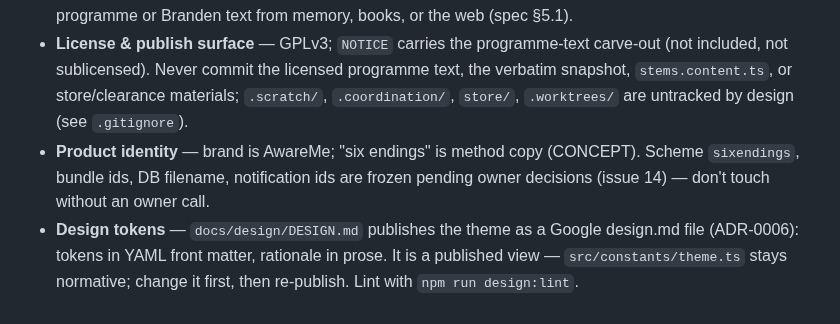
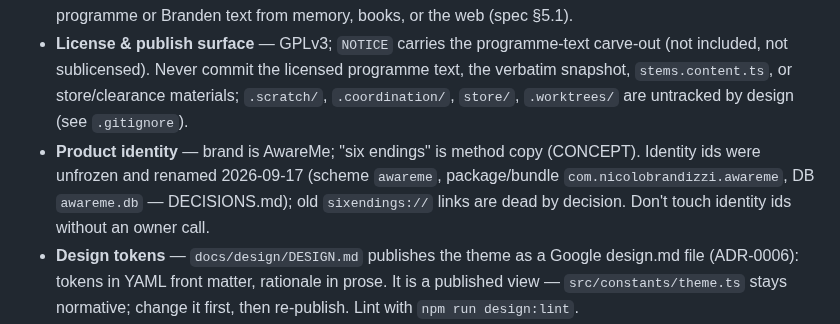
Before and after one commit to nicofirst1/AwareMe, a Markdown page: AGENTS.md, the part around the change. Drawn GitHub-style.

```diff
--- a/AGENTS.md
+++ b/AGENTS.md
@@ -16,7 +16,7 @@ This file is a map. The targets are the sources of truth; when a pointer and its
 - **Data access** — `src/db/repository.ts` is the full data surface; new methods go there. Import from `@/db` outside `src/db/`.
 - **Seed content** — the content-overlay seam (`src/db/seed/stems.ts` header; ADR-0005). The official programme text lives ONLY in gitignored `stems.content.ts`; the committed `stems.content.example.ts` keeps fresh clones and CI green with labeled skips. Example content is original text — never retype programme or Branden text from memory, books, or the web (spec §5.1).
 - **License & publish surface** — GPLv3; `NOTICE` carries the programme-text carve-out (not included, not sublicensed). Never commit the licensed programme text, the verbatim snapshot, `stems.content.ts`, or store/clearance materials; `.scratch/`, `.coordination/`, `store/`, `.worktrees/` are untracked by design (see `.gitignore`).
-- **Product identity** — brand is AwareMe; "six endings" is method copy (CONCEPT). Scheme `sixendings`, bundle ids, DB filename, notification ids are frozen pending owner decisions (issue 14) — don't touch without an owner call.
+- **Product identity** — brand is AwareMe; "six endings" is method copy (CONCEPT). Identity ids were unfrozen and renamed 2026-09-17 (scheme `awareme`, package/bundle `com.nicolobrandizzi.awareme`, DB `awareme.db` — DECISIONS.md); old `sixendings://` links are dead by decision. Don't touch identity ids without an owner call.
 - **Design tokens** — `docs/design/DESIGN.md` publishes the theme as a Google design.md file (ADR-0006): tokens in YAML front matter, rationale in prose. It is a published view — `src/constants/theme.ts` stays normative; change it first, then re-publish. Lint with `npm run design:lint`.
 - **Gamification** — `docs/design/gamification-proposal-2026-09-11.md` is its only sanctioned scope.
 - **Export** — spec §8: lossless formats; the export→wipe→import→export round-trip test must stay green.
```
Also changed, not shown: docs/DECISIONS.md (+1 -1 lines), docs/release-android.md (+16 -8 lines).
